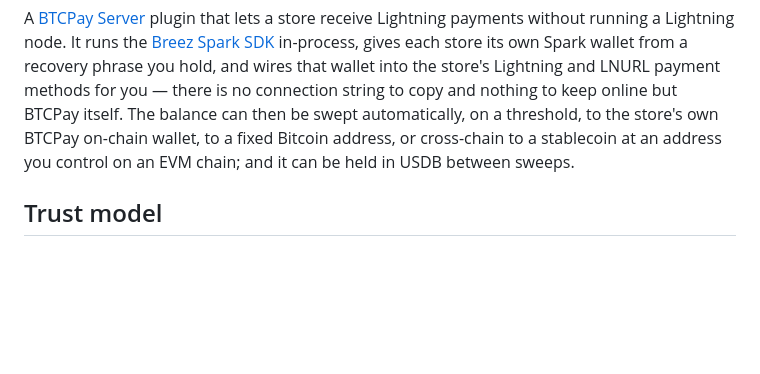
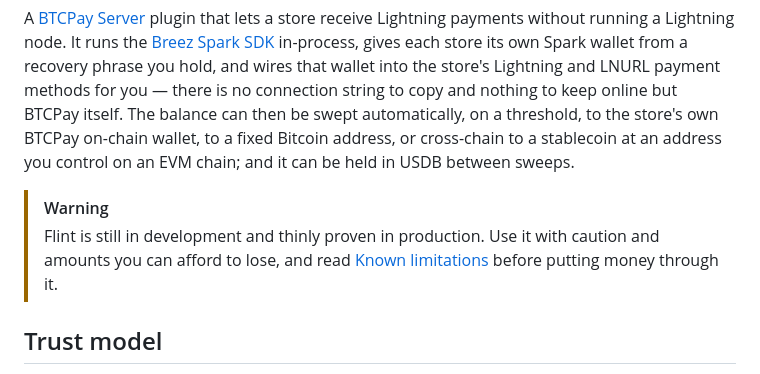
Before and after one commit to i2dor/flint, a Markdown page: README.md, the part around the change. Drawn GitHub-style; blank space fills up the shorter version.

Commit message:
Put a caution callout back on the README front page
The status block removed in #1 was a wall of text, but it carried the only
front-page link to docs/limitations.md and the only signal that this is
early software. Three lines restore both without restoring the wall: still in
development, use with caution, read the limitations before routing money.

```diff
--- a/README.md
+++ b/README.md
@@ -10,6 +10,10 @@ payment methods for you — there is no connection string to copy and nothing to
 itself. The balance can then be swept automatically, on a threshold, to the store's own BTCPay on-chain
 wallet, to a fixed Bitcoin address, or cross-chain to a stablecoin at an address you control on an EVM
 chain; and it can be held in USDB between sweeps.
+
+> [!WARNING]
+> Flint is still in development and thinly proven in production. Use it with caution and amounts you
+> can afford to lose, and read [Known limitations](docs/limitations.md) before putting money through it.
 
 ## Trust model
 
```
